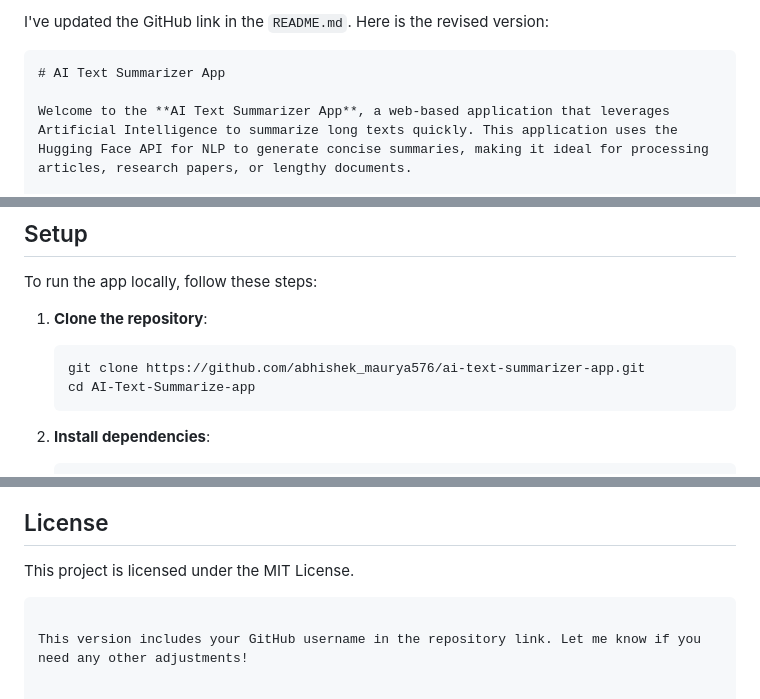
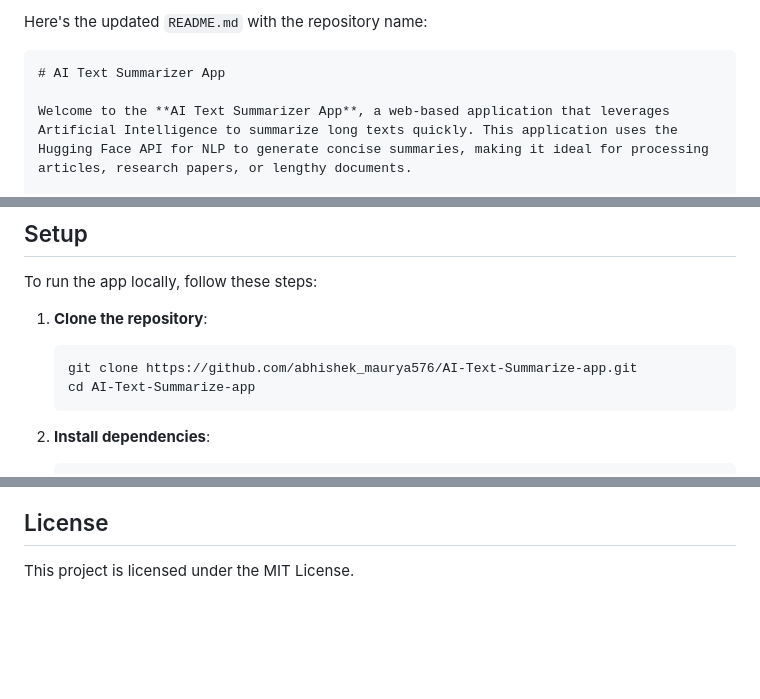
Before and after one commit to abhishek-maurya576/AI-Text-Summarize-app, a Markdown page: README.md, 3 parts joined by grey strips. GitHub-like rendering; blank space fills up the shorter version.

````diff
--- a/README.md
+++ b/README.md
@@ -1,4 +1,4 @@
-I've updated the GitHub link in the `README.md`. Here is the revised version:
+Here's the updated `README.md` with the repository name:
 
 ```markdown
 # AI Text Summarizer App
@@ -56,7 +56,7 @@ To run the app locally, follow these steps:
 
 1. **Clone the repository**:
    ```bash
-   git clone https://github.com/abhishek_maurya576/ai-text-summarizer-app.git
+   git clone https://github.com/abhishek_maurya576/AI-Text-Summarize-app.git
    cd AI-Text-Summarize-app
    ```
 
@@ -108,6 +108,3 @@ Contributions are welcome! Please follow these steps:
 ## License
 
 This project is licensed under the MIT License.
-```
-
-This version includes your GitHub username in the repository link. Let me know if you need any other adjustments!
````
